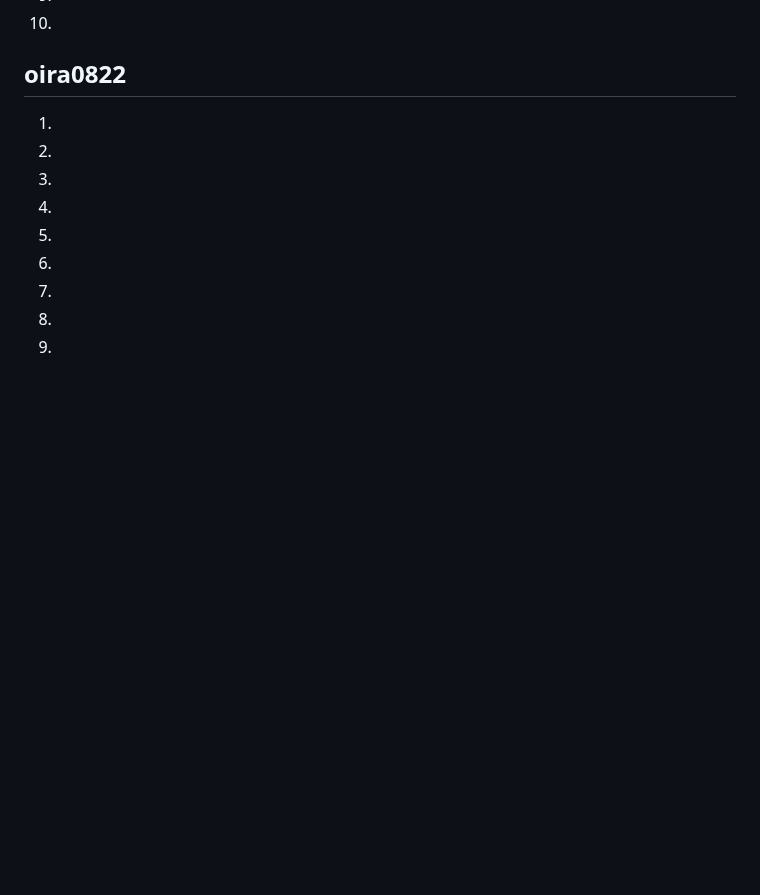
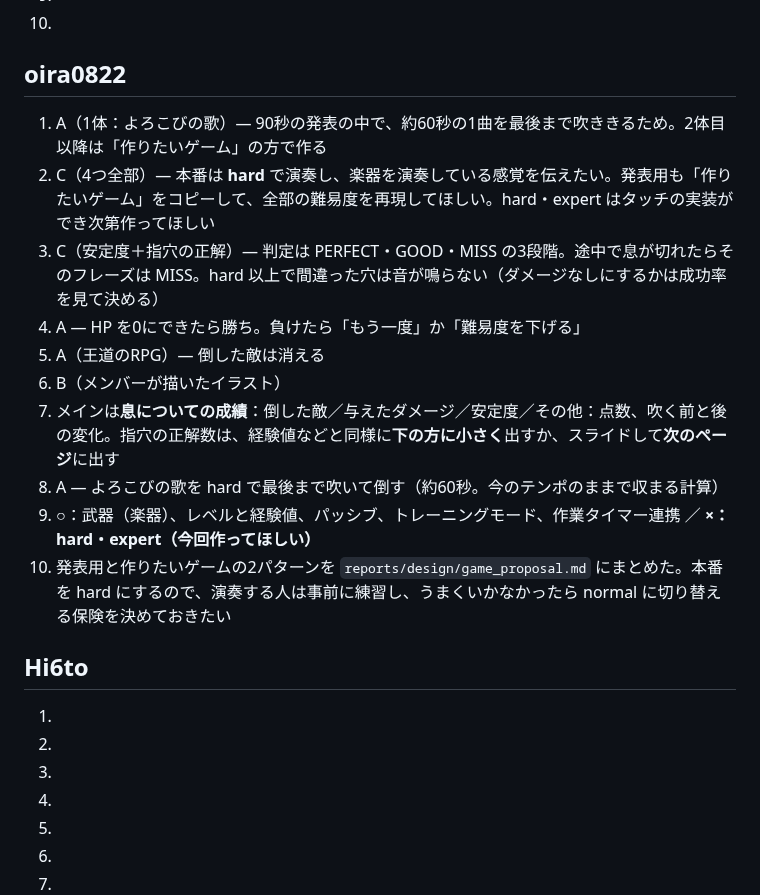
Before and after one commit to jphacks/sp_2605, a Markdown page: docs/hearing/game_mvp.md, the part around the change. Drawn GitHub-style; blank space fills up the shorter version.

Commit message:
R06 回答と、ゲーム案の発表用パターンを更新（4難易度・よろこびの歌・本番 hard） (oira0822)
Co-Authored-By: Claude Opus 5.5 <noreply@anthropic.com>
Claude-Session: https://claude.ai/code/session_01EUpP2W8mmHr5MxC7nzketY

```diff
--- a/docs/hearing/game_mvp.md
+++ b/docs/hearing/game_mvp.md
@@ -88,16 +88,16 @@
 
 ## oira0822
 
-1.
-2.
-3.
-4.
-5.
-6.
-7.
-8.
-9.
-10.
+1. A（1体：よろこびの歌）— 90秒の発表の中で、約60秒の1曲を最後まで吹ききるため。2体目以降は「作りたいゲーム」の方で作る
+2. C（4つ全部）— 本番は **hard** で演奏し、楽器を演奏している感覚を伝えたい。発表用も「作りたいゲーム」をコピーして、全部の難易度を再現してほしい。hard・expert はタッチの実装ができ次第作ってほしい
+3. C（安定度＋指穴の正解）— 判定は PERFECT・GOOD・MISS の3段階。途中で息が切れたらそのフレーズは MISS。hard 以上で間違った穴は音が鳴らない（ダメージなしにするかは成功率を見て決める）
+4. A — HP を0にできたら勝ち。負けたら「もう一度」か「難易度を下げる」
+5. A（王道のRPG）— 倒した敵は消える
+6. B（メンバーが描いたイラスト）
+7. メインは**息についての成績**：倒した敵／与えたダメージ／安定度／その他：点数、吹く前と後の変化。指穴の正解数は、経験値などと同様に**下の方に小さく**出すか、スライドして**次のページ**に出す
+8. A — よろこびの歌を hard で最後まで吹いて倒す（約60秒。今のテンポのままで収まる計算）
+9. ○：武器（楽器）、レベルと経験値、パッシブ、トレーニングモード、作業タイマー連携 ／ **×：hard・expert（今回作ってほしい）**
+10. 発表用と作りたいゲームの2パターンを `reports/design/game_proposal.md` にまとめた。本番を hard にするので、演奏する人は事前に練習し、うまくいかなかったら normal に切り替える保険を決めておきたい
 
 ## Hi6to
 
```
Also changed, not shown: reports/design/game_proposal.md (+27 -32 lines).
